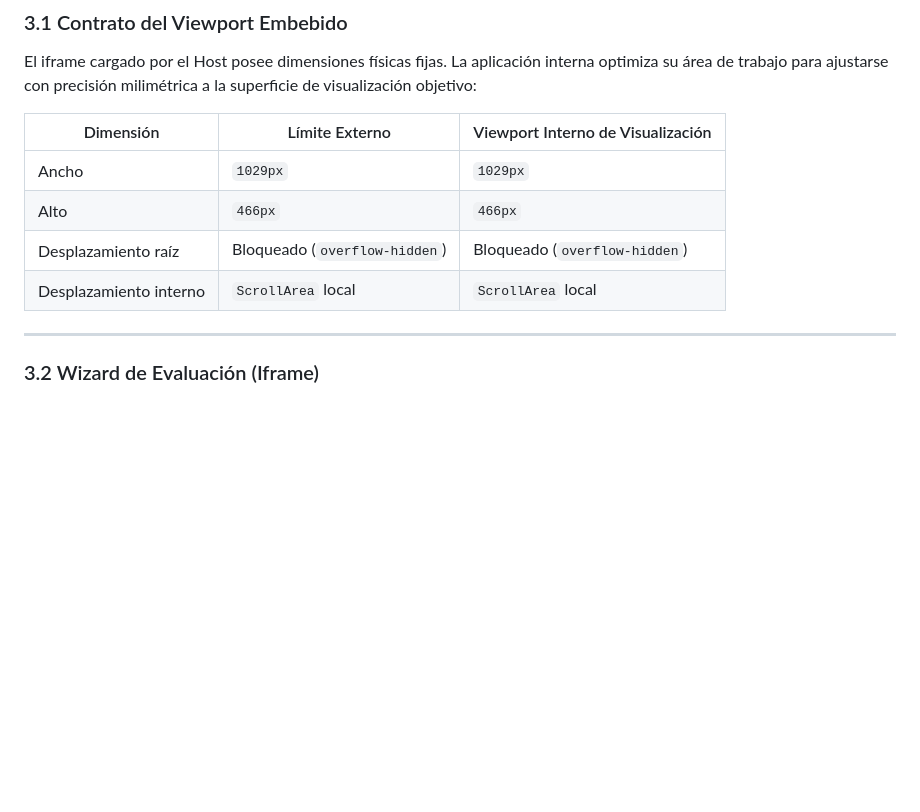
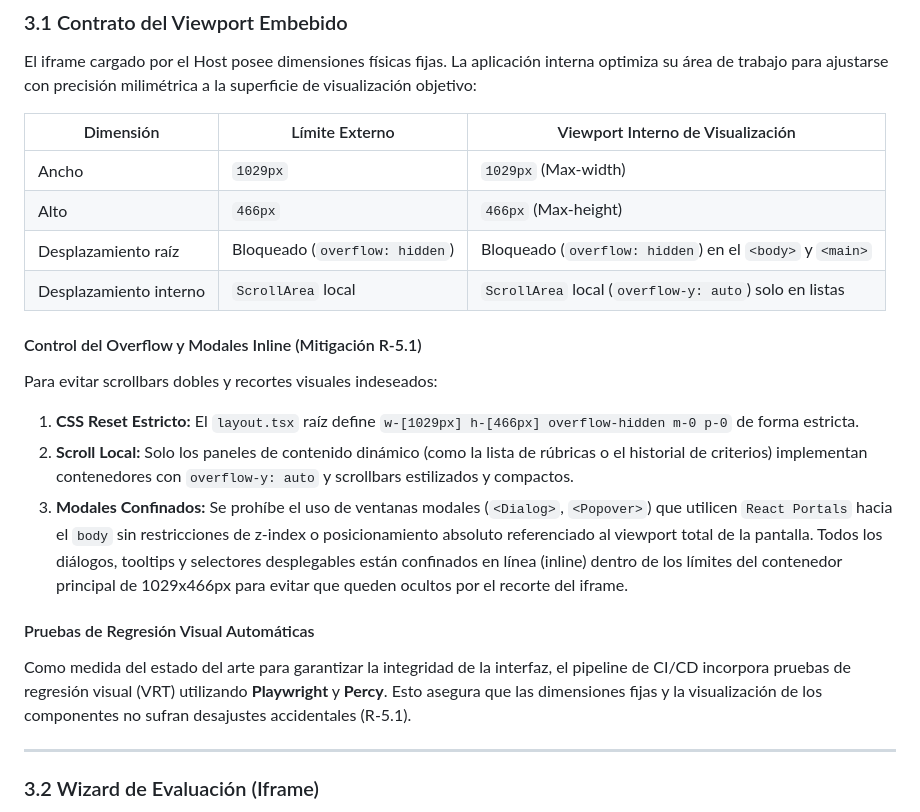
Before and after one commit to alphadx/evalUA, a Markdown page: 03-vistas-frontend.md, the part around the change. Drawn GitHub-style; blank space fills up the shorter version.

```diff
--- a/03-vistas-frontend.md
+++ b/03-vistas-frontend.md
@@ -38,10 +38,19 @@ El iframe cargado por el Host posee dimensiones físicas fijas. La aplicación i
 
 | Dimensión | Límite Externo | Viewport Interno de Visualización |
 |---|---|---|
-| Ancho | `1029px` | `1029px` |
-| Alto | `466px` | `466px` |
-| Desplazamiento raíz | Bloqueado (`overflow-hidden`) | Bloqueado (`overflow-hidden`) |
-| Desplazamiento interno | `ScrollArea` local | `ScrollArea` local |
+| Ancho | `1029px` | `1029px` (Max-width) |
+| Alto | `466px` | `466px` (Max-height) |
+| Desplazamiento raíz | Bloqueado (`overflow: hidden`) | Bloqueado (`overflow: hidden`) en el `<body>` y `<main>` |
+| Desplazamiento interno | `ScrollArea` local | `ScrollArea` local (`overflow-y: auto`) solo en listas |
+
+#### Control del Overflow y Modales Inline (Mitigación R-5.1)
+Para evitar scrollbars dobles y recortes visuales indeseados:
+1. **CSS Reset Estricto:** El `layout.tsx` raíz define `w-[1029px] h-[466px] overflow-hidden m-0 p-0` de forma estricta.
+2. **Scroll Local:** Solo los paneles de contenido dinámico (como la lista de rúbricas o el historial de criterios) implementan contenedores con `overflow-y: auto` y scrollbars estilizados y compactos.
+3. **Modales Confinados:** Se prohíbe el uso de ventanas modales (`<Dialog>`, `<Popover>`) que utilicen `React Portals` hacia el `body` sin restricciones de z-index o posicionamiento absoluto referenciado al viewport total de la pantalla. Todos los diálogos, tooltips y selectores desplegables están confinados en línea (inline) dentro de los límites del contenedor principal de 1029x466px para evitar que queden ocultos por el recorte del iframe.
+
+#### Pruebas de Regresión Visual Automáticas
+Como medida del estado del arte para garantizar la integridad de la interfaz, el pipeline de CI/CD incorpora pruebas de regresión visual (VRT) utilizando **Playwright** y **Percy**. Esto asegura que las dimensiones fijas y la visualización de los componentes no sufran desajustes accidentales (R-5.1).
 
 ---
 
```
Also changed, not shown: 07-integracion-iframe.md (+26 -13 lines), 11-plan-riesgo.md (+9 -9 lines).
